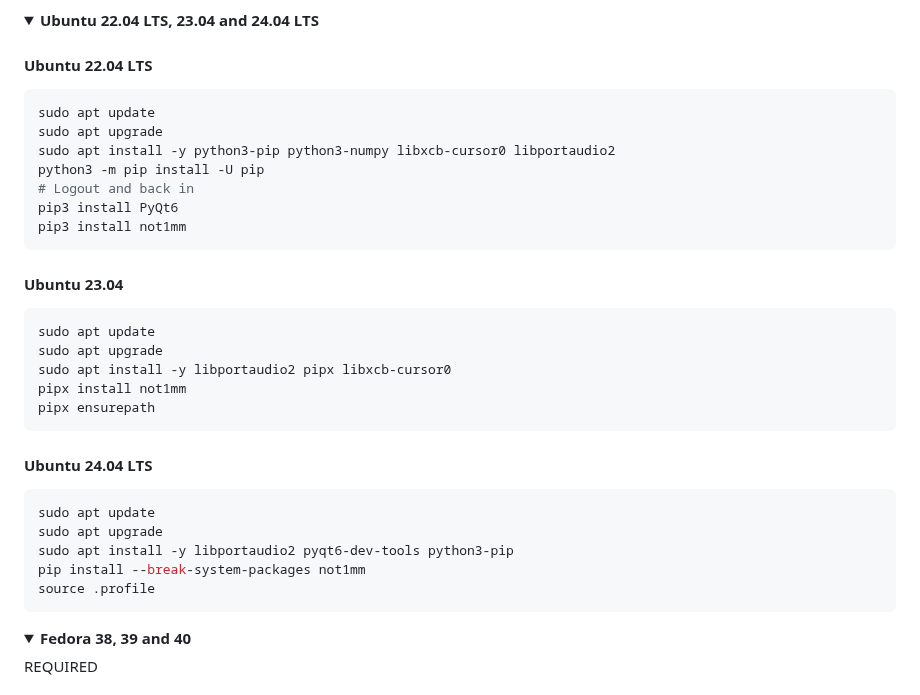
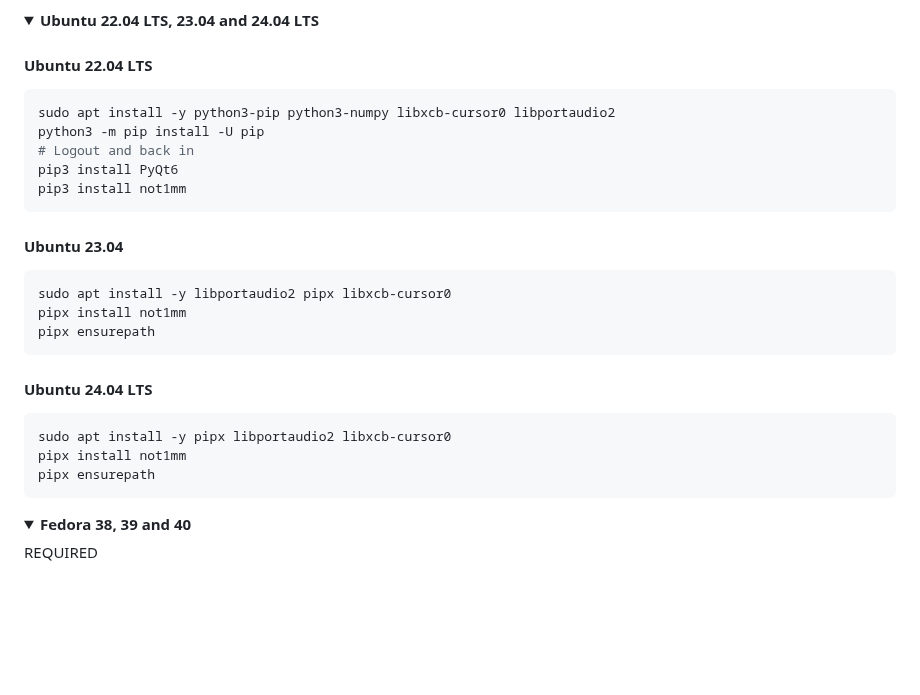
Before and after one commit to mbridak/not1mm, a Markdown page: README.md, the part around the change. Rendered like a GitHub page; folded sections open; blank space fills up the shorter version.

Commit message:
@mbridak updated install instructions for ubuntu 24.04

````diff
--- a/README.md
+++ b/README.md
@@ -244,8 +244,6 @@ noted the minimum steps needed to install Not1MM.
 #### Ubuntu 22.04 LTS
 
 ```bash
-sudo apt update
-sudo apt upgrade
 sudo apt install -y python3-pip python3-numpy libxcb-cursor0 libportaudio2
 python3 -m pip install -U pip
 # Logout and back in
@@ -256,8 +254,6 @@ pip3 install not1mm
 #### Ubuntu 23.04
 
 ```bash
-sudo apt update
-sudo apt upgrade
 sudo apt install -y libportaudio2 pipx libxcb-cursor0
 pipx install not1mm
 pipx ensurepath
@@ -266,11 +262,9 @@ pipx ensurepath
 #### Ubuntu 24.04 LTS
 
 ```bash
-sudo apt update
-sudo apt upgrade
-sudo apt install -y libportaudio2 pyqt6-dev-tools python3-pip
-pip install --break-system-packages not1mm
-source .profile
+sudo apt install -y pipx libportaudio2 libxcb-cursor0
+pipx install not1mm
+pipx ensurepath
 ```
 
 </details>
````
